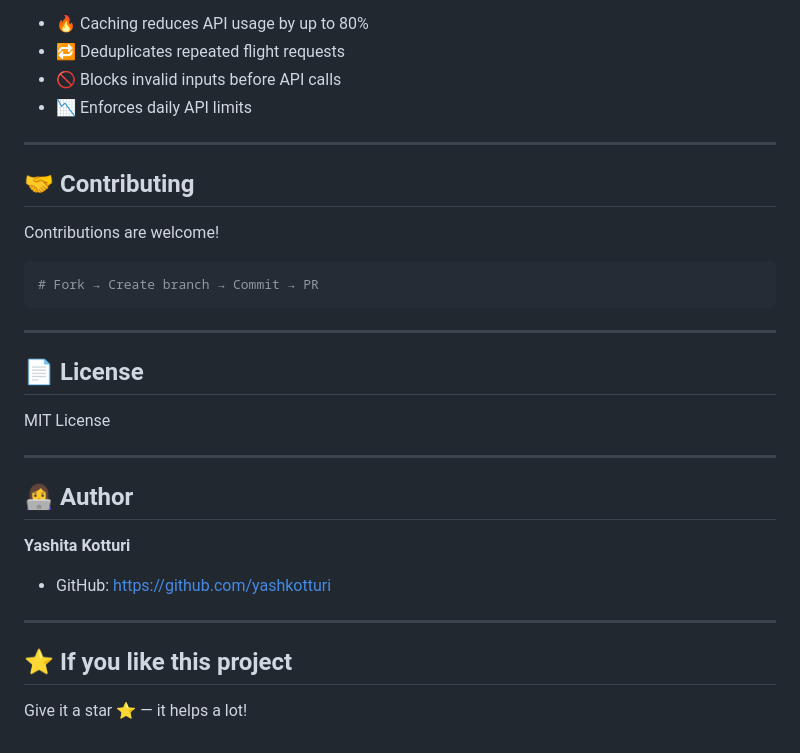
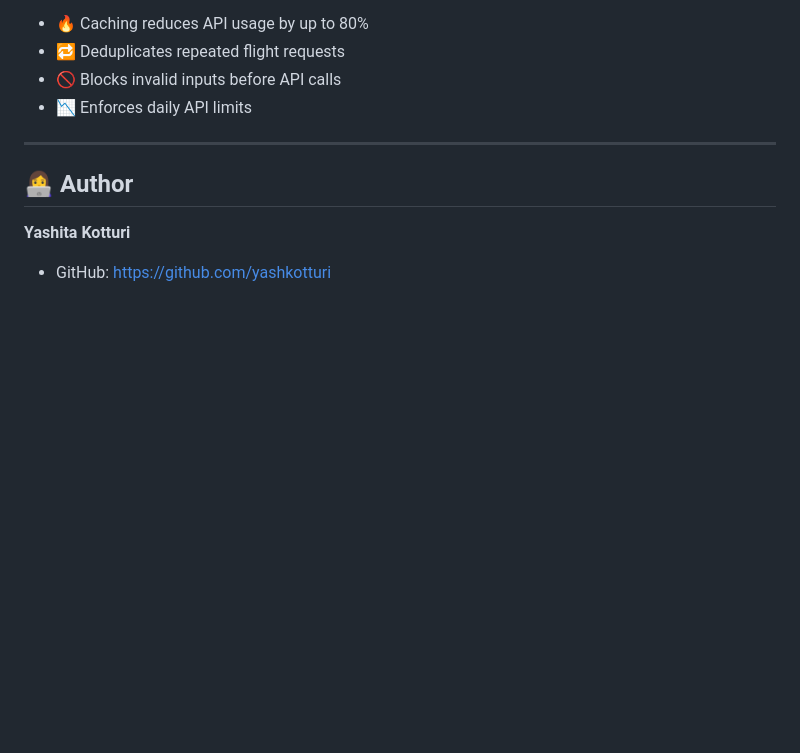
Before and after one commit to yashkotturi/airbuddy, a Markdown page: README.md, the part around the change. Drawn GitHub-style; blank space fills up the shorter version.

Commit message:
Docs: Cleaned up README footer

````diff
--- a/README.md
+++ b/README.md
@@ -142,24 +142,6 @@ AirBuddy is not just another API project — it is **engineered for efficiency**
 
 ---
 
-## 🤝 Contributing
-Contributions are welcome!
-```bash
-# Fork → Create branch → Commit → PR
-```
-
----
-
-## 📄 License
-MIT License
-
----
-
 ## 👩‍💻 Author
 **Yashita Kotturi**
 * GitHub: [https://github.com/yashkotturi](https://github.com/yashkotturi)
-
----
-
-## ⭐ If you like this project
-Give it a star ⭐ — it helps a lot!
````
